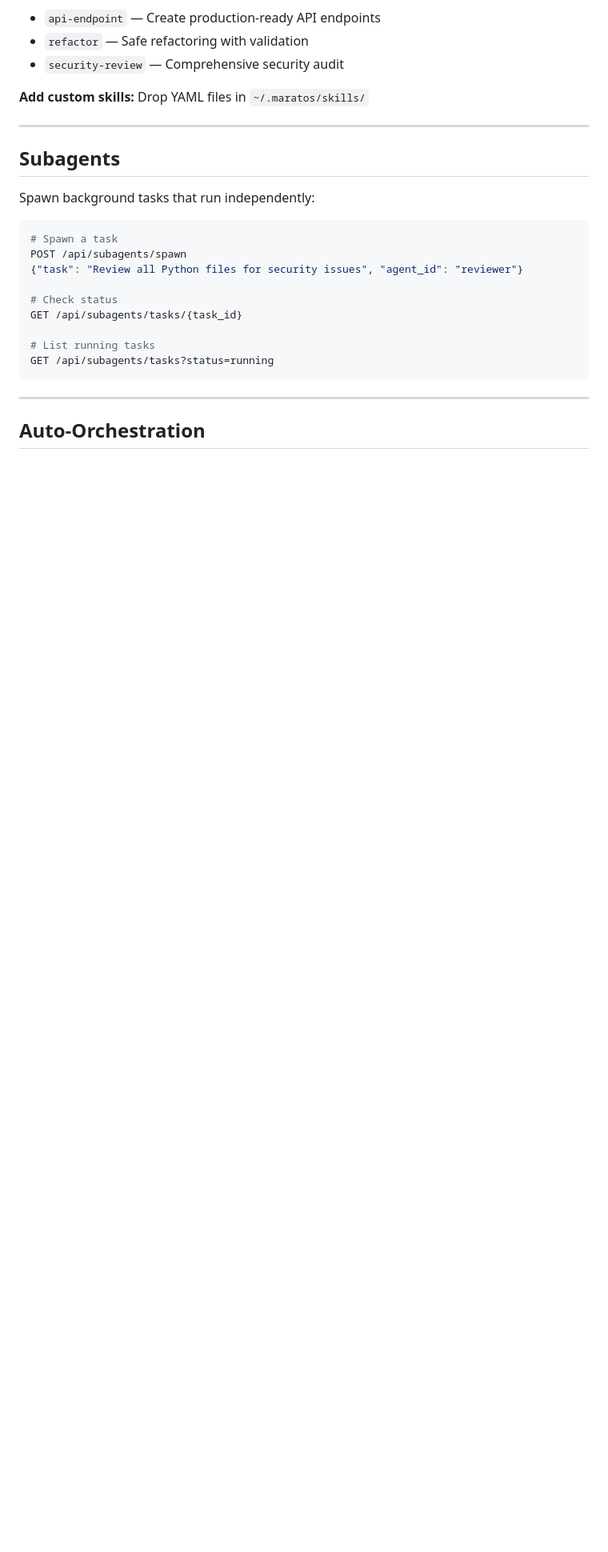
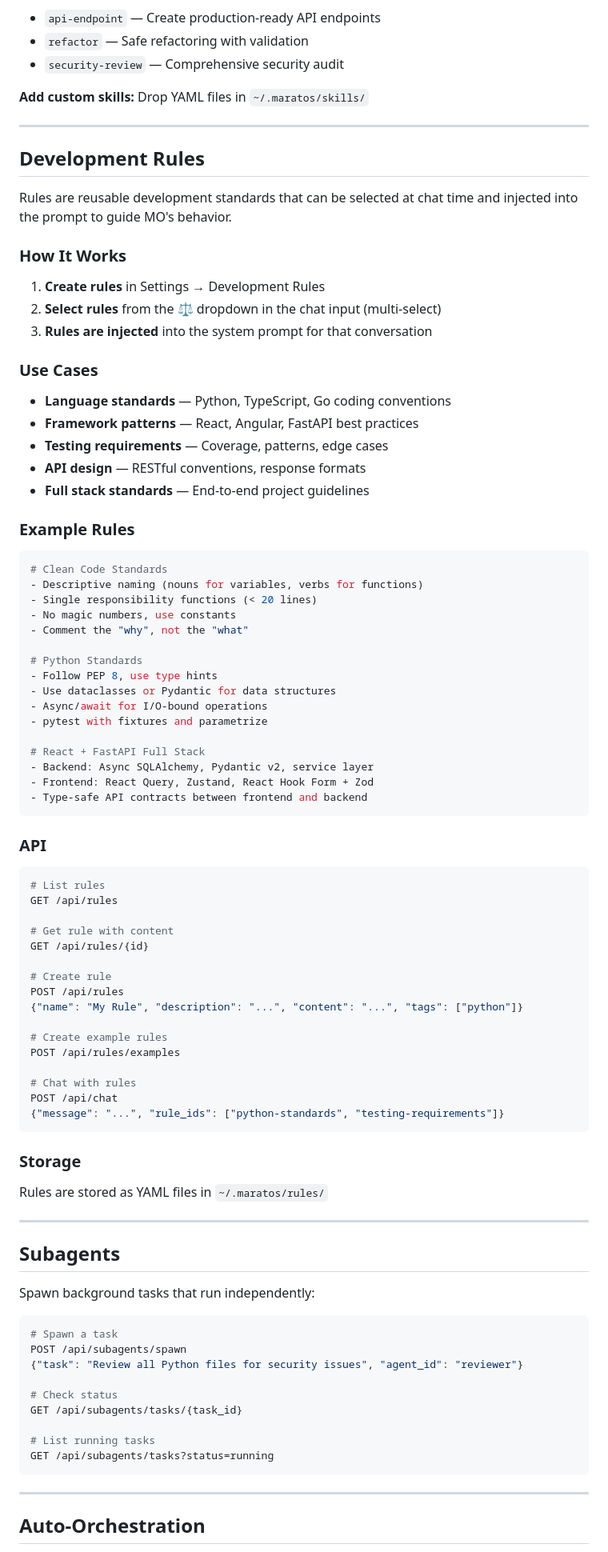
Before and after one commit to kapella-hub/maratos-chtr, a Markdown page: README.md, the part around one of its changes. Shown at 80% size. Drawn GitHub-style; blank space fills up the shorter version.

````diff
--- a/README.md
+++ b/README.md
@@ -337,6 +338,72 @@ workflow:
 
 ---
 
+## Development Rules
+
+Rules are reusable development standards that can be selected at chat time and injected into the prompt to guide MO's behavior.
+
+### How It Works
+
+1. **Create rules** in Settings → Development Rules
+2. **Select rules** from the ⚖️ dropdown in the chat input (multi-select)
+3. **Rules are injected** into the system prompt for that conversation
+
+### Use Cases
+
+- **Language standards** — Python, TypeScript, Go coding conventions
+- **Framework patterns** — React, Angular, FastAPI best practices
+- **Testing requirements** — Coverage, patterns, edge cases
+- **API design** — RESTful conventions, response formats
+- **Full stack standards** — End-to-end project guidelines
+
+### Example Rules
+
+```yaml
+# Clean Code Standards
+- Descriptive naming (nouns for variables, verbs for functions)
+- Single responsibility functions (< 20 lines)
+- No magic numbers, use constants
+- Comment the "why", not the "what"
+
+# Python Standards
+- Follow PEP 8, use type hints
+- Use dataclasses or Pydantic for data structures
+- Async/await for I/O-bound operations
+- pytest with fixtures and parametrize
+
+# React + FastAPI Full Stack
+- Backend: Async SQLAlchemy, Pydantic v2, service layer
+- Frontend: React Query, Zustand, React Hook Form + Zod
+- Type-safe API contracts between frontend and backend
+```
+
+### API
+
+```bash
+# List rules
+GET /api/rules
+
+# Get rule with content
+GET /api/rules/{id}
+
+# Create rule
+POST /api/rules
+{"name": "My Rule", "description": "...", "content": "...", "tags": ["python"]}
+
+# Create example rules
+POST /api/rules/examples
+
+# Chat with rules
+POST /api/chat
+{"message": "...", "rule_ids": ["python-standards", "testing-requirements"]}
+```
+
+### Storage
+
+Rules are stored as YAML files in `~/.maratos/rules/`
+
+---
+
 ## Subagents
 
 Spawn background tasks that run independently:
````
Also changed, not shown: other parts of README.md (+9 -0 lines).
